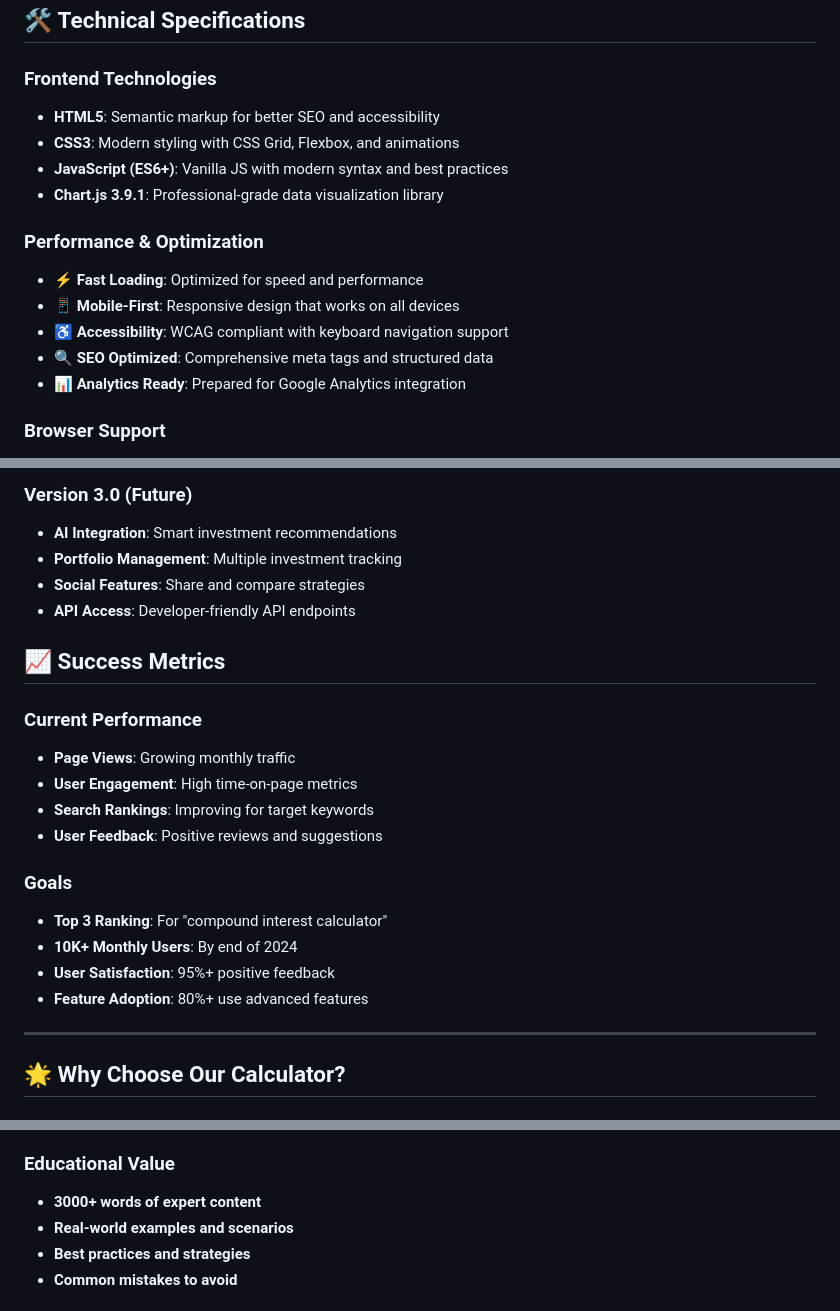
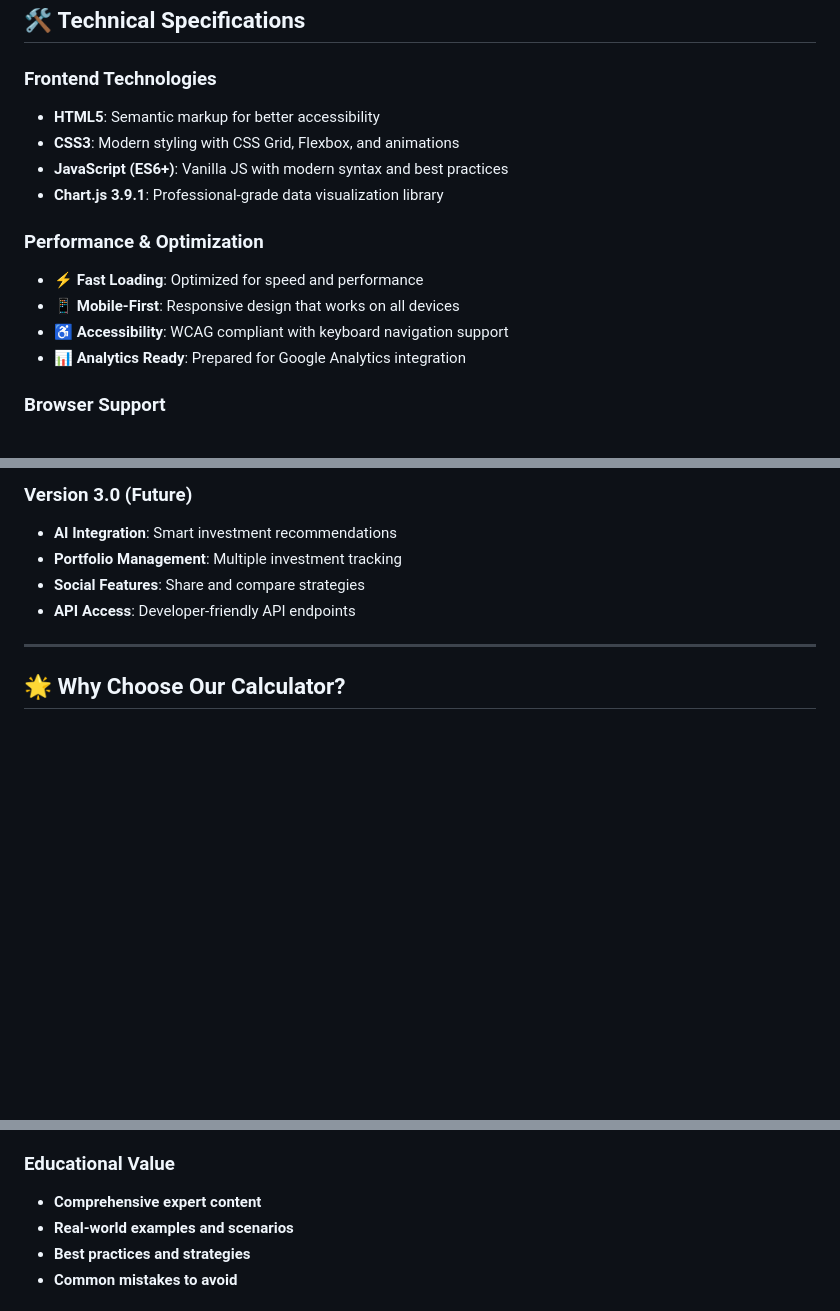
Before and after one commit to PiyalAhmed/compound-interest-calculator, a Markdown page: README.md, 3 parts joined by grey strips. Drawn GitHub-style; blank space fills up the shorter version.

```diff
--- a/README.md
+++ b/README.md
@@ -45,7 +44,7 @@ A **professional-grade, feature-rich compound interest calculator** built with m
 ## 🛠️ **Technical Specifications**
 
 ### **Frontend Technologies**
-- **HTML5**: Semantic markup for better SEO and accessibility
+- **HTML5**: Semantic markup for better accessibility
 - **CSS3**: Modern styling with CSS Grid, Flexbox, and animations
 - **JavaScript (ES6+)**: Vanilla JS with modern syntax and best practices
 - **Chart.js 3.9.1**: Professional-grade data visualization library
@@ -54,7 +53,6 @@ A **professional-grade, feature-rich compound interest calculator** built with m
 - **⚡ Fast Loading**: Optimized for speed and performance
 - **📱 Mobile-First**: Responsive design that works on all devices
 - **♿ Accessibility**: WCAG compliant with keyboard navigation support
-- **🔍 SEO Optimized**: Comprehensive meta tags and structured data
 - **📊 Analytics Ready**: Prepared for Google Analytics integration
 
 ### **Browser Support**
@@ -223,20 +178,6 @@ This project is licensed under the **MIT License** - see the [LICENSE](LICENSE)
 - **Social Features**: Share and compare strategies
 - **API Access**: Developer-friendly API endpoints
 
-## 📈 **Success Metrics**
-
-### **Current Performance**
-- **Page Views**: Growing monthly traffic
-- **User Engagement**: High time-on-page metrics
-- **Search Rankings**: Improving for target keywords
-- **User Feedback**: Positive reviews and suggestions
-
-### **Goals**
-- **Top 3 Ranking**: For "compound interest calculator"
-- **10K+ Monthly Users**: By end of 2024
-- **User Satisfaction**: 95%+ positive feedback
-- **Feature Adoption**: 80%+ use advanced features
-
 ---
 
 ## 🌟 **Why Choose Our Calculator?**
@@ -249,7 +190,7 @@ Unlike basic calculators, ours includes:
 - **Professional-grade visualizations**
 
 ### **Educational Value**
-- **3000+ words of expert content**
+- **Comprehensive expert content**
 - **Real-world examples and scenarios**
 - **Best practices and strategies**
 - **Common mistakes to avoid**
```
Also changed, not shown: other parts of README.md (+1 -45 lines).
